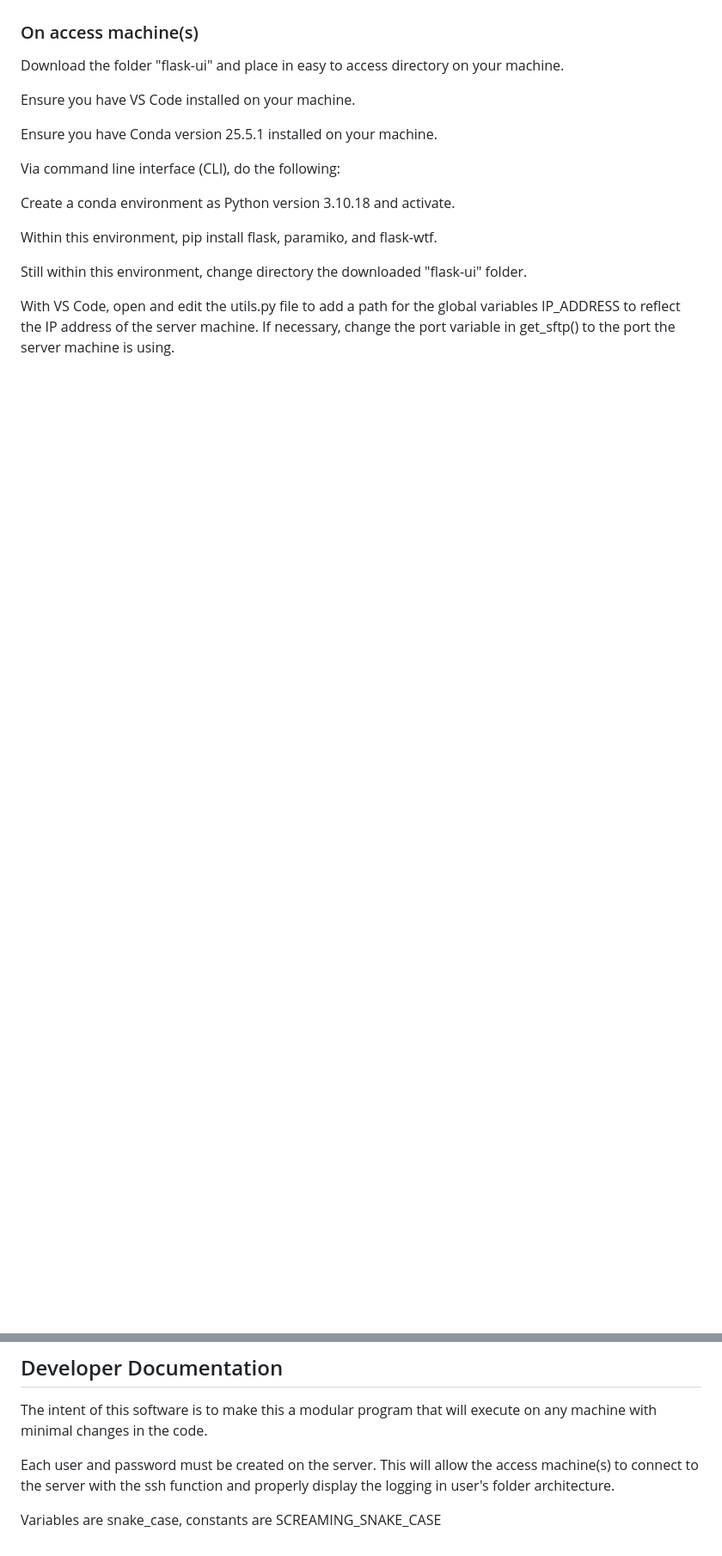
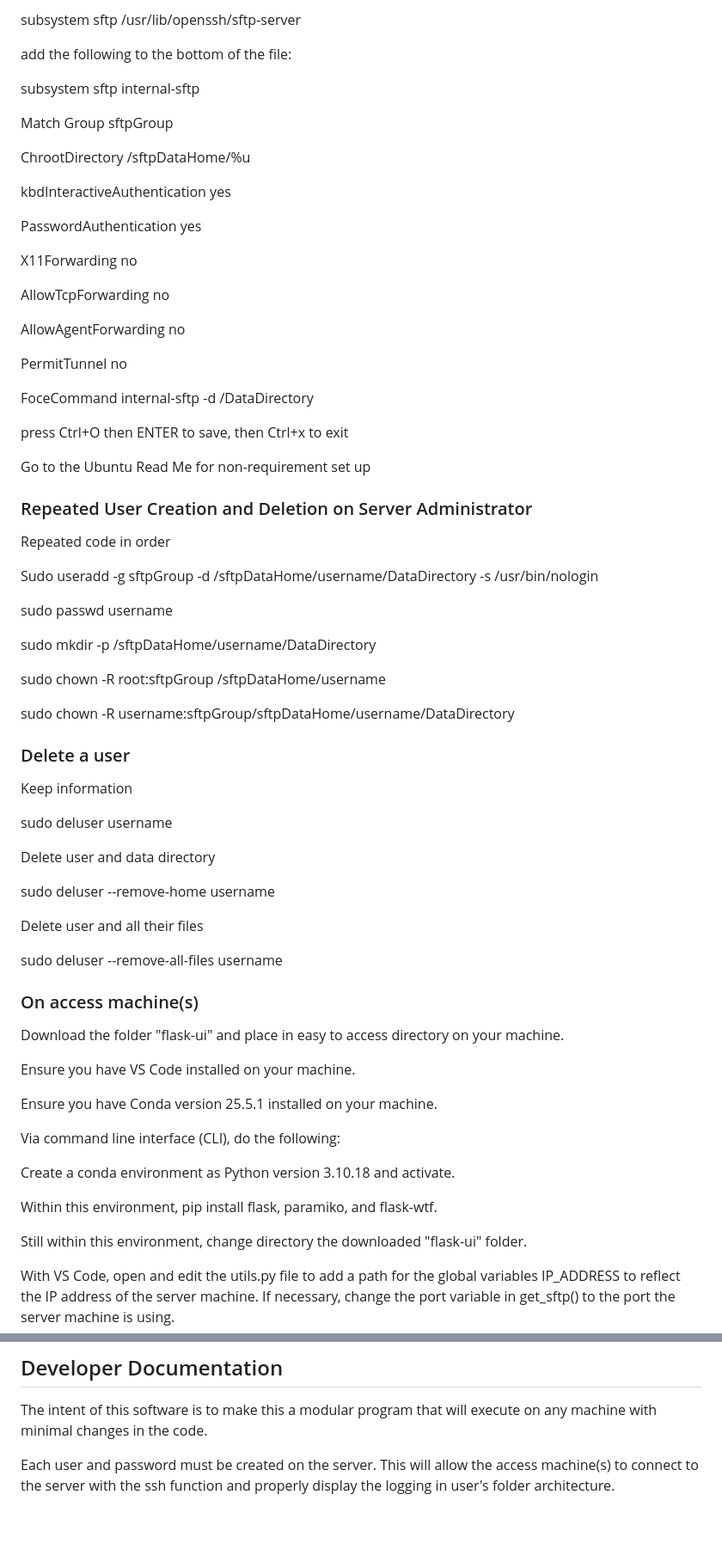
Before and after one commit to C-Backus/Project-Narnia, a Markdown page: README.md, 2 parts joined by grey strips. Shown at 86% size. Rendered like a GitHub page; blank space fills up the shorter version.

```diff
--- a/README.md
+++ b/README.md
@@ -21,3 +90,58 @@ Due to the nature of the system as whole, it is up to the end-user to supply the
+subsystem sftp /usr/lib/openssh/sftp-server
+
+add the following to the bottom of the file:
+
+subsystem sftp internal-sftp
+
+Match Group sftpGroup
+
+ChrootDirectory /sftpDataHome/%u
+
+kbdInteractiveAuthentication yes
+
+PasswordAuthentication yes
+
+X11Forwarding no
+
+AllowTcpForwarding no
+
+AllowAgentForwarding no
+
+PermitTunnel no
+
+FoceCommand internal-sftp -d /DataDirectory
+
+press Ctrl+O then ENTER to save, then Ctrl+x to exit
+
+Go to the Ubuntu Read Me for non-requirement set up
+
+### Repeated User Creation and Deletion on Server Administrator
+
+Repeated code in order
+
+Sudo useradd -g sftpGroup -d /sftpDataHome/username/DataDirectory -s /usr/bin/nologin
+
+sudo passwd username
+
+sudo mkdir -p /sftpDataHome/username/DataDirectory
+
+sudo chown -R root:sftpGroup /sftpDataHome/username
+
+sudo chown -R username:sftpGroup/sftpDataHome/username/DataDirectory
+
+### Delete a user
+
+Keep information
+
+sudo deluser username
+
+Delete user and data directory
+
+sudo deluser --remove-home username
+
+Delete user and all their files
+
+sudo deluser --remove-all-files username
 
 ### On access machine(s)
 
@@ -54,5 +178,3 @@ If shutting down system is desired, press Ctrl+c in the CLI window that the prog
 The intent of this software is to make this a modular program that will execute on any machine with minimal changes in the code.
 
 Each user and password must be created on the server. This will allow the access machine(s) to connect to the server with the ssh function and properly display the logging in user's folder architecture.
-
-Variables are snake_case, constants are SCREAMING_SNAKE_CASE
```
Also changed, not shown: other parts of README.md (+70 -1 lines).
